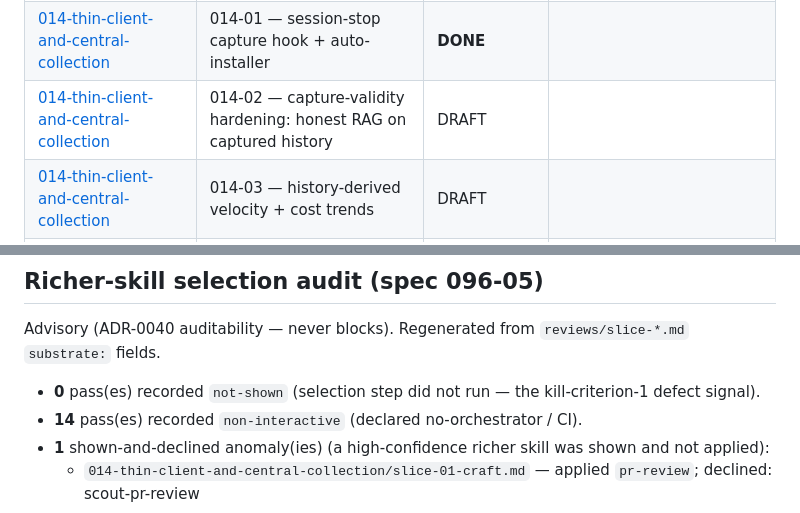
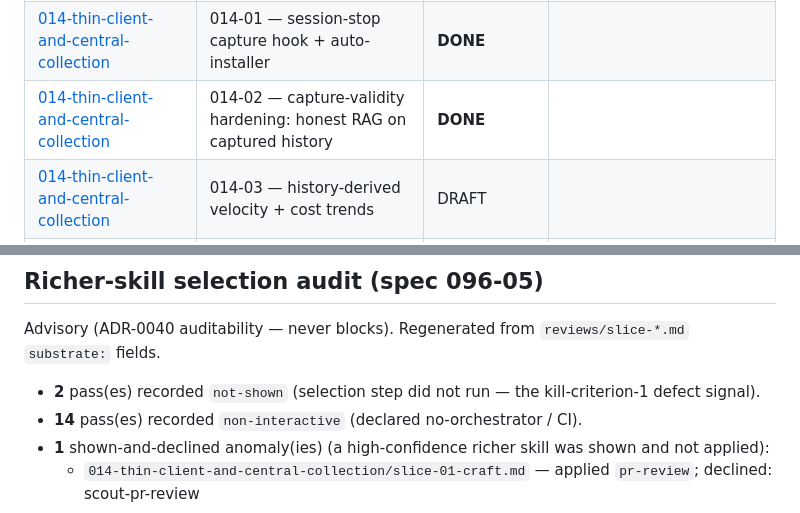
Before and after one commit to ramboz/gauge, a Markdown page: docs/specs/README.md, 2 parts joined by grey strips. Drawn GitHub-style.

Commit message:
docs(014-02): board → DONE

```diff
--- a/docs/specs/README.md
+++ b/docs/specs/README.md
@@ -53,7 +53,7 @@
 | [013-date-independent-forecast](013-date-independent-forecast/spec.md) | 013-02 — neutral date-free pace (advancing/stalled) | **DONE** |  |
 | [013-date-independent-forecast](013-date-independent-forecast/spec.md) | 013-03 — curated soft appetite-window (green/amber) | **DONE** |  |
 | [014-thin-client-and-central-collection](014-thin-client-and-central-collection/spec.md) | 014-01 — session-stop capture hook + auto-installer | **DONE** |  |
-| [014-thin-client-and-central-collection](014-thin-client-and-central-collection/spec.md) | 014-02 — capture-validity hardening: honest RAG on captured history | DRAFT |  |
+| [014-thin-client-and-central-collection](014-thin-client-and-central-collection/spec.md) | 014-02 — capture-validity hardening: honest RAG on captured history | **DONE** |  |
 | [014-thin-client-and-central-collection](014-thin-client-and-central-collection/spec.md) | 014-03 — history-derived velocity + cost trends | DRAFT |  |
 | [014-thin-client-and-central-collection](014-thin-client-and-central-collection/spec.md) | 014-04 — live-session "running now" enrichment (optional) | DRAFT |  |
 
@@ -84,7 +84,7 @@
 
 Advisory (ADR-0040 auditability — never blocks). Regenerated from `reviews/slice-*.md` `substrate:` fields.
 
-- **0** pass(es) recorded `not-shown` (selection step did not run — the kill-criterion-1 defect signal).
+- **2** pass(es) recorded `not-shown` (selection step did not run — the kill-criterion-1 defect signal).
 - **14** pass(es) recorded `non-interactive` (declared no-orchestrator / CI).
 - **1** shown-and-declined anomaly(ies) (a high-confidence richer skill was shown and not applied):
   - `014-thin-client-and-central-collection/slice-01-craft.md` — applied `pr-review`; declined: scout-pr-review
```
